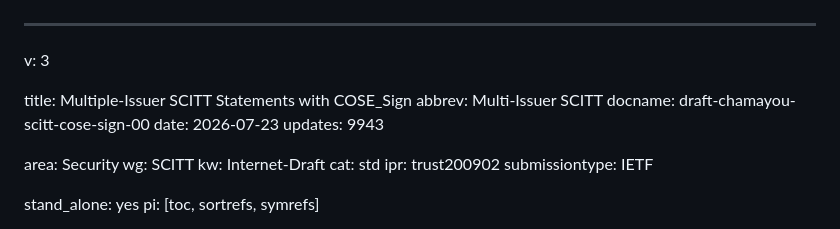
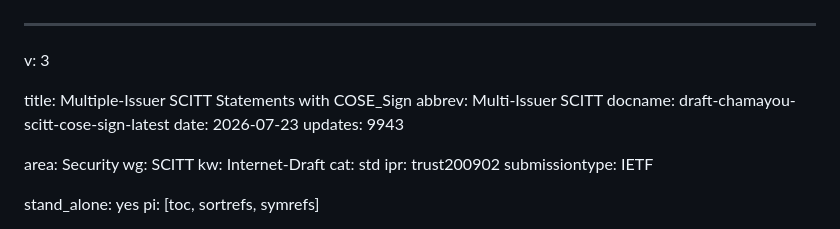
Before and after one commit to achamayou/draft-chamayou-scitt-cose-sign, a Markdown page: draft-chamayou-scitt-cose-sign.md, the part around the change. Rendered like a GitHub page.

Commit message:
Normalize draft working-copy label
Co-authored-by: Copilot App <223556219+Copilot@users.noreply.github.com>
Copilot-Session: eed6cb6d-0838-416f-a0db-00d40149a2db

```diff
--- a/draft-chamayou-scitt-cose-sign.md
+++ b/draft-chamayou-scitt-cose-sign.md
@@ -3,7 +3,7 @@ v: 3
 
 title: Multiple-Issuer SCITT Statements with COSE_Sign
 abbrev: Multi-Issuer SCITT
-docname: draft-chamayou-scitt-cose-sign-00
+docname: draft-chamayou-scitt-cose-sign-latest
 date: 2026-07-23
 updates: 9943
 
```
